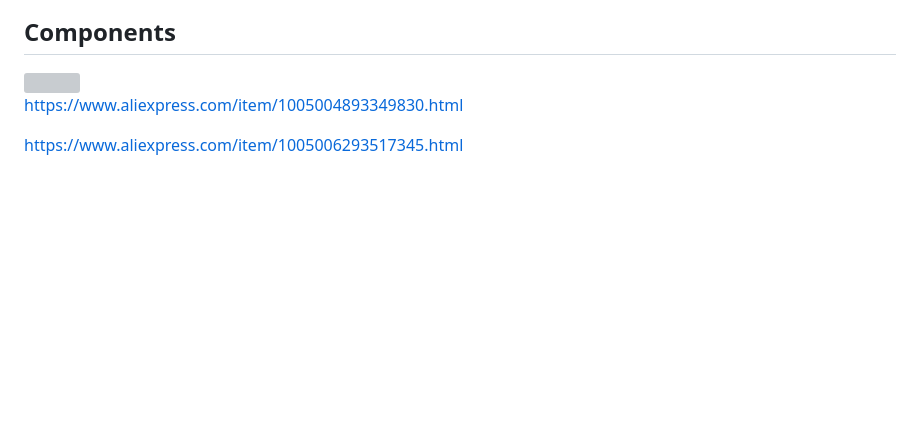
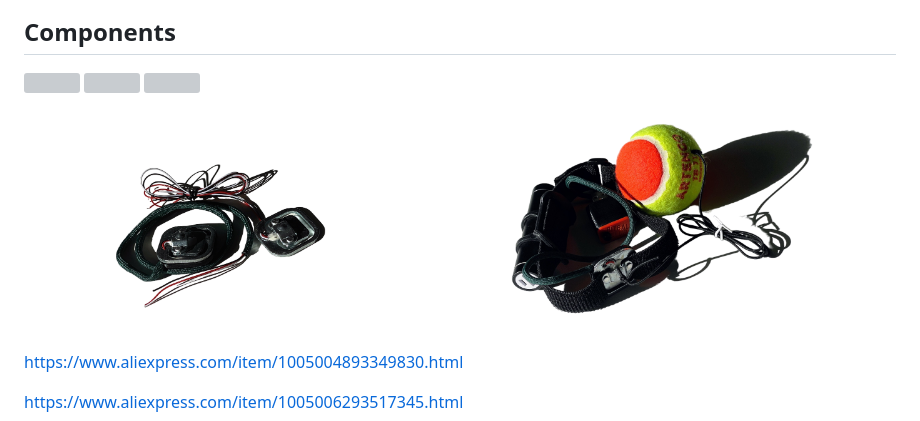
Before and after one commit to renat2985/bitball.club, a Markdown page: README.md, the part around the change printed below. Rendered like a GitHub page; pictures changed too: doc/IMG_9752.png (added), doc/IMG_9764.png (added); blank space fills up the shorter version; grey boxes are pictures that could not be loaded.

```diff
--- a/README.md
+++ b/README.md
@@ -69,4 +71,5 @@ NodeMCU ESP8266, Wemos ESP8266
 
+<img src="https://github.com/renat2985/bitball.club/blob/main/doc/IMG_9764.png" width="400px"> <img src="https://github.com/renat2985/bitball.club/blob/main/doc/IMG_9752.png" width="400px">
 
 https://www.aliexpress.com/item/1005004893349830.html
 
```
Also changed, not shown: other parts of README.md (+5 -3 lines), README_RU.md (+6 -3 lines).
